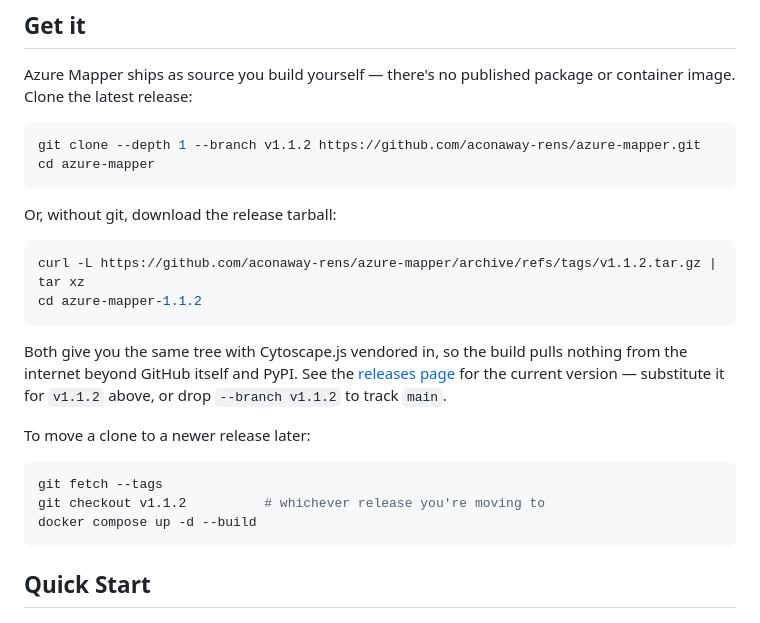
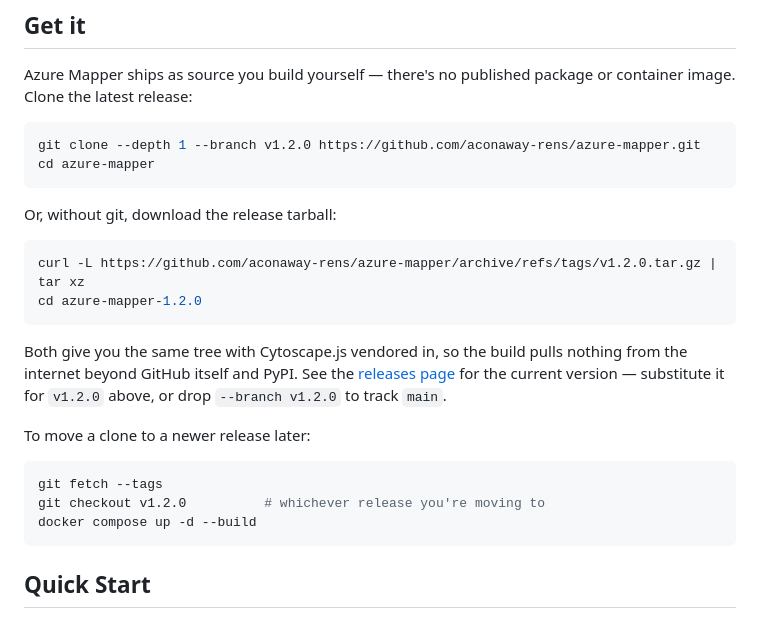
Before and after one commit to aconaway-rens/azure-mapper, a Markdown page: README.md, the part around the change. GitHub-like rendering.

Commit message:
Pin install instructions to v1.2.0
Co-Authored-By: Claude Opus 5 (1M context) <noreply@anthropic.com>

````diff
--- a/README.md
+++ b/README.md
@@ -88,28 +88,28 @@ Azure Mapper ships as source you build yourself — there's no published package
 or container image. Clone the latest release:
 
 ```bash
-git clone --depth 1 --branch v1.1.2 https://github.com/aconaway-rens/azure-mapper.git
+git clone --depth 1 --branch v1.2.0 https://github.com/aconaway-rens/azure-mapper.git
 cd azure-mapper
 ```
 
 Or, without git, download the release tarball:
 
 ```bash
-curl -L https://github.com/aconaway-rens/azure-mapper/archive/refs/tags/v1.1.2.tar.gz | tar xz
-cd azure-mapper-1.1.2
+curl -L https://github.com/aconaway-rens/azure-mapper/archive/refs/tags/v1.2.0.tar.gz | tar xz
+cd azure-mapper-1.2.0
 ```
 
 Both give you the same tree with Cytoscape.js vendored in, so the build pulls
 nothing from the internet beyond GitHub itself and PyPI. See the
 [releases page](https://github.com/aconaway-rens/azure-mapper/releases) for the
-current version — substitute it for `v1.1.2` above, or drop `--branch v1.1.2`
+current version — substitute it for `v1.2.0` above, or drop `--branch v1.2.0`
 to track `main`.
 
 To move a clone to a newer release later:
 
 ```bash
 git fetch --tags
-git checkout v1.1.2          # whichever release you're moving to
+git checkout v1.2.0          # whichever release you're moving to
 docker compose up -d --build
 ```
 
````
